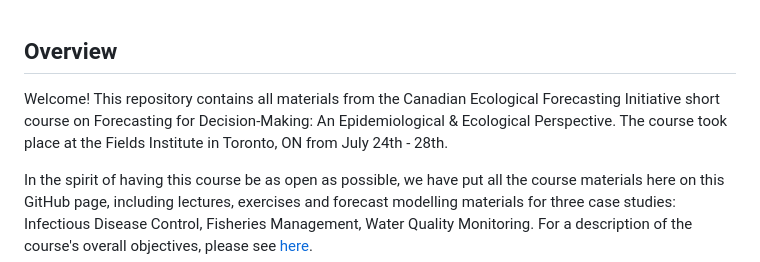
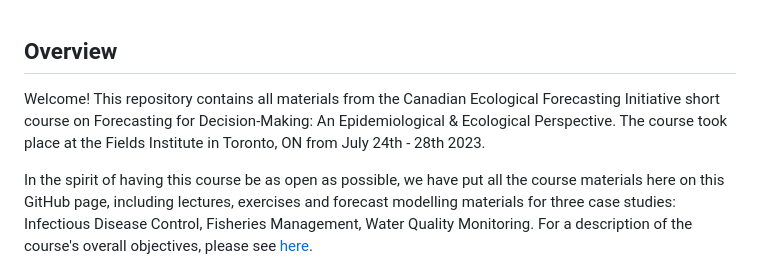
Before and after one commit to kbbodner/cefi_shortcourse_students_2023, a Markdown page: README.md, the part around the change. Drawn GitHub-style.

```diff
--- a/README.md
+++ b/README.md
@@ -1,6 +1,6 @@
 ## Overview
 
-Welcome! This repository contains all materials from the Canadian Ecological Forecasting Initiative short course on Forecasting for Decision-Making: An Epidemiological & Ecological Perspective. The course took place at the Fields Institute in Toronto, ON from July 24th - 28th.
+Welcome! This repository contains all materials from the Canadian Ecological Forecasting Initiative short course on Forecasting for Decision-Making: An Epidemiological & Ecological Perspective. The course took place at the Fields Institute in Toronto, ON from July 24th - 28th 2023.
 
 In the spirit of having this course be as open as possible, we have put all the course materials here on this GitHub page, including lectures, exercises and forecast modelling materials for three case studies: Infectious Disease Control, Fisheries Management, Water Quality Monitoring. For a description of the course's overall objectives, please see [here](http://www.fields.utoronto.ca/activities/23-24/forecasting).
 
```
